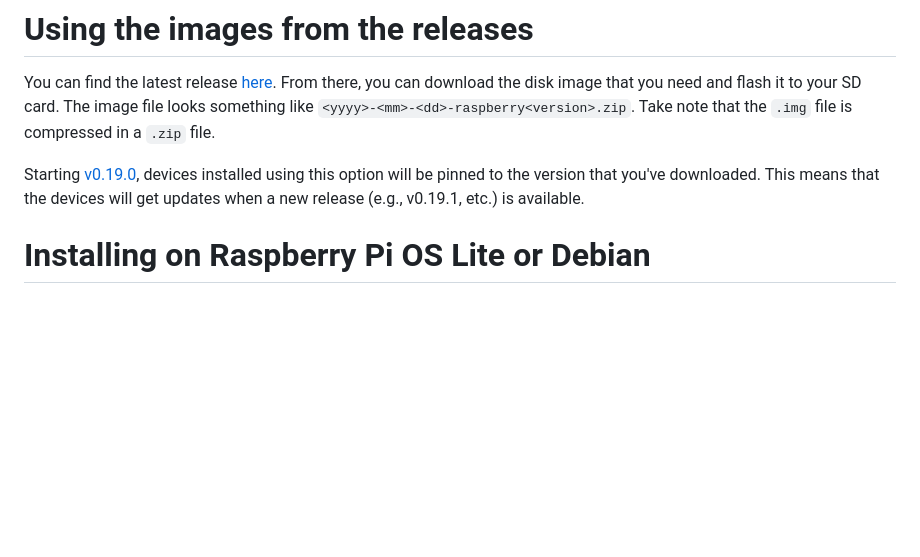
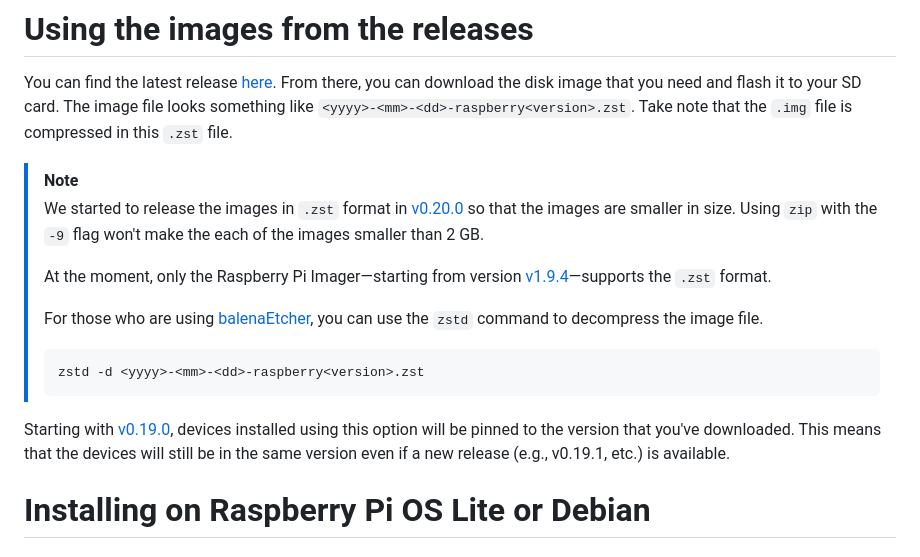
Before and after one commit to Screenly/Anthias, a Markdown page: docs/installation-options.md, the part around the change. Rendered like a GitHub page; blank space fills up the shorter version.

Commit message:
docs: update docs for installing using the release images

````diff
--- a/docs/installation-options.md
+++ b/docs/installation-options.md
@@ -40,11 +40,20 @@ Alternatively, you can [download our pre-built Balena disk images from the relea
 # Using the images from the releases
 
 You can find the latest release [here](https://github.com/Screenly/Anthias/releases/latest). From there, you can download the disk image that you need and flash it to your SD card.
-The image file looks something like `<yyyy>-<mm>-<dd>-raspberry<version>.zip`. Take note that the `.img` file is compressed in a `.zip` file.
+The image file looks something like `<yyyy>-<mm>-<dd>-raspberry<version>.zst`. Take note that the `.img` file is compressed in this `.zst` file.
 
-Starting [v0.19.0](https://github.com/Screenly/Anthias/releases/tag/v0.19.0), devices installed using this option will be
-pinned to the version that you've downloaded. This means that the devices will get updates when a new release (e.g., v0.19.1, etc.)
-is available.
+> [!NOTE]
+> We started to release the images in `.zst` format in [v0.20.0](https://github.com/Screenly/Anthias/releases/tag/v0.20.0) so that the images are smaller in size. Using `zip` with the `-9` flag won't make the each of the images smaller than 2 GB.
+>
+> At the moment, only the Raspberry Pi Imager&mdash;starting from version [v1.9.4](https://github.com/raspberrypi/rpi-imager/releases/tag/v1.9.4)&mdash;supports the `.zst` format.
+>
+> For those who are using [balenaEtcher](https://etcher.balena.io/), you can use the `zstd` command to decompress the image file.
+>
+> ```
+> zstd -d <yyyy>-<mm>-<dd>-raspberry<version>.zst
+> ```
+
+Starting with [v0.19.0](https://github.com/Screenly/Anthias/releases/tag/v0.19.0), devices installed using this option will be pinned to the version that you've downloaded. This means that the devices will still be in the same version even if a new release (e.g., v0.19.1, etc.) is available.
 
 # Installing on Raspberry Pi OS Lite or Debian
 
````
